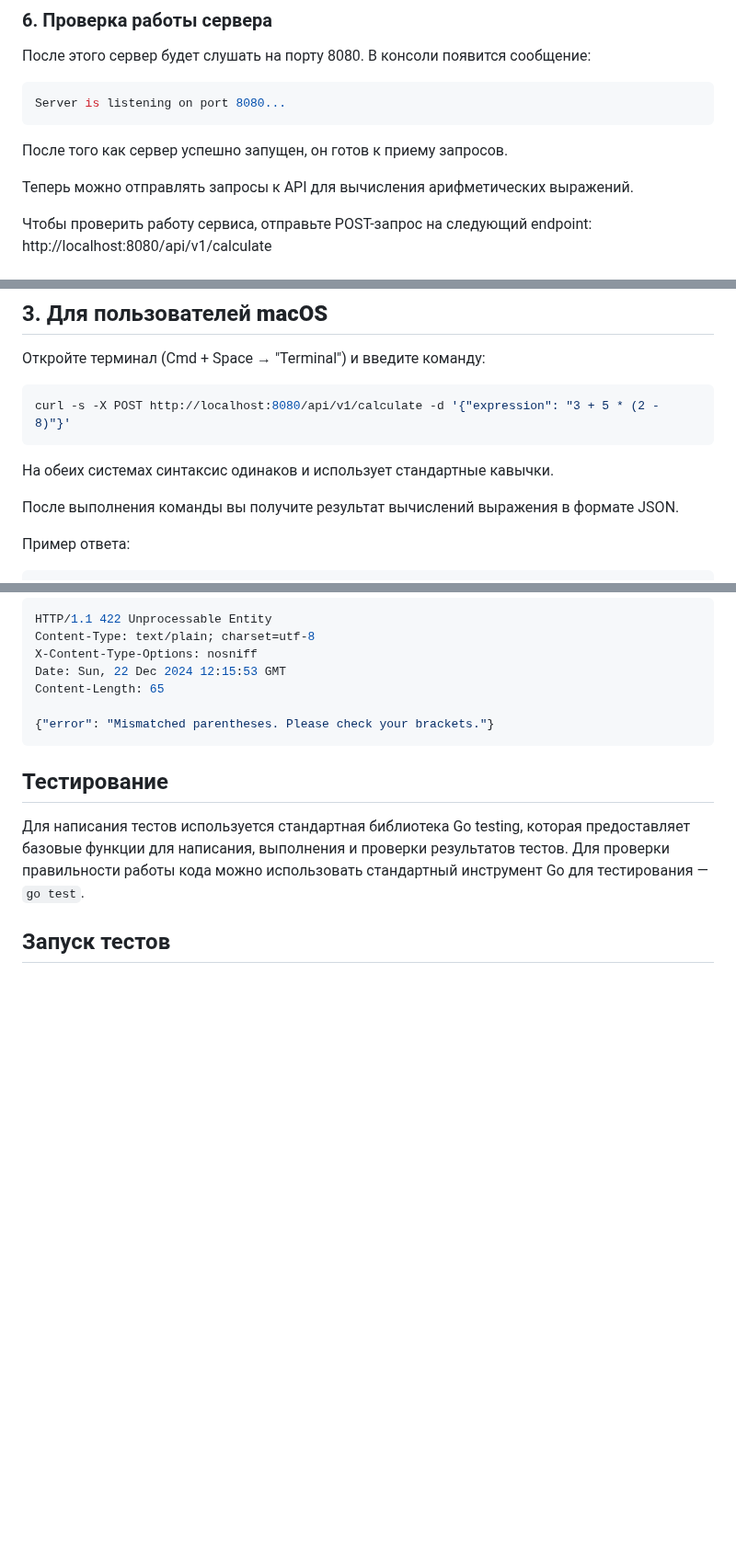
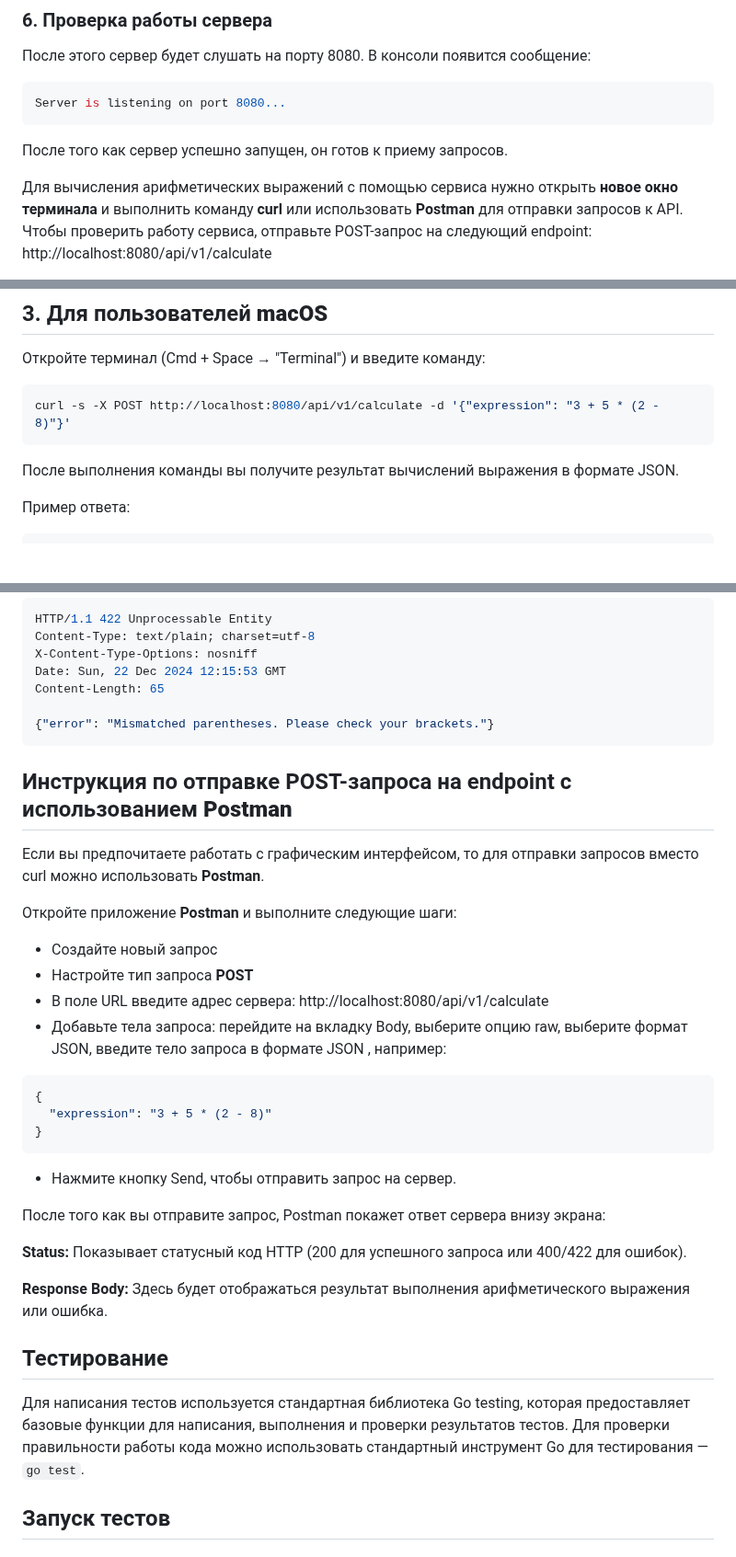
Before and after one commit to syirnik/GO_Yandex, a Markdown page: README.md, 3 parts joined by grey strips. Shown at 92% size. Rendered like a GitHub page; blank space fills up the shorter version.

````diff
--- a/README.md
+++ b/README.md
@@ -78,8 +78,7 @@ Server is listening on port 8080...
 
 После того как сервер успешно запущен, он готов к приему запросов.
 
-Теперь можно отправлять запросы к API для вычисления арифметических выражений.
-
+Для вычисления арифметических выражений с помощью сервиса нужно открыть **новое окно терминала** и выполнить команду **curl** или использовать **Postman** для отправки запросов к API.
 Чтобы проверить работу сервиса, отправьте POST-запрос на следующий endpoint: http://localhost:8080/api/v1/calculate
 
 Этот endpoint принимает POST-запрос с арифметическим выражением в формате JSON и возвращает результат вычисления.
@@ -120,8 +119,6 @@ curl -s -X POST http://localhost:8080/api/v1/calculate -d '{"expression": "3 + 5
 ```bash
 curl -s -X POST http://localhost:8080/api/v1/calculate -d '{"expression": "3 + 5 * (2 - 8)"}'
 ```
-На обеих системах синтаксис одинаков и использует стандартные кавычки.
-
 После выполнения команды вы получите результат вычислений выражения в формате JSON.
 
 Пример ответа:
@@ -181,6 +178,30 @@ Content-Length: 65
 
 {"error": "Mismatched parentheses. Please check your brackets."}
 ```
+## Инструкция по отправке POST-запроса на endpoint с использованием **Postman**
+
+Если вы предпочитаете работать с графическим интерфейсом, то для отправки запросов вместо curl можно использовать **Postman**.
+
+Откройте приложение **Postman**  и выполните следующие шаги:
+- Создайте новый запрос
+- Настройте тип запроса **POST**
+- В поле URL введите адрес сервера:
+http://localhost:8080/api/v1/calculate
+- Добавьте тела запроса: перейдите на вкладку Body, выберите опцию raw, выберите формат JSON,
+введите тело запроса в формате JSON
+, например:
+```json
+{
+  "expression": "3 + 5 * (2 - 8)"
+}
+```
+- Нажмите кнопку Send, чтобы отправить запрос на сервер.
+
+После того как вы отправите запрос, Postman покажет ответ сервера внизу экрана:
+
+**Status:** Показывает статусный код HTTP (200 для успешного запроса или 400/422 для ошибок).
+
+**Response Body:** Здесь будет отображаться результат выполнения арифметического выражения или ошибка.
 ## Тестирование
 
 Для написания тестов используется стандартная библиотека Go testing, которая предоставляет базовые функции для написания, выполнения и проверки результатов тестов.
````
